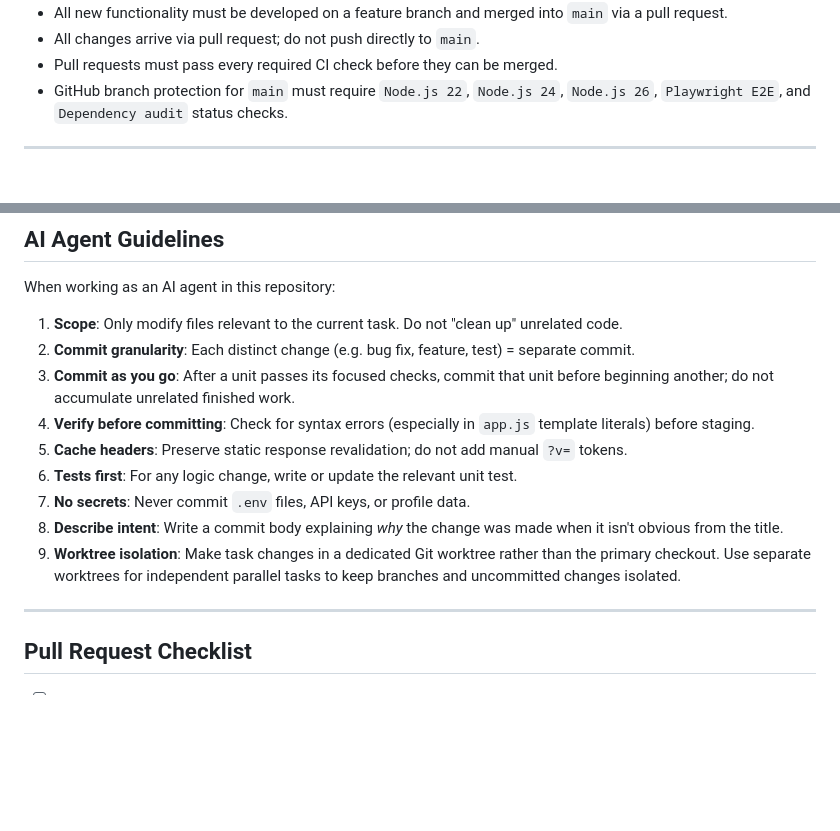
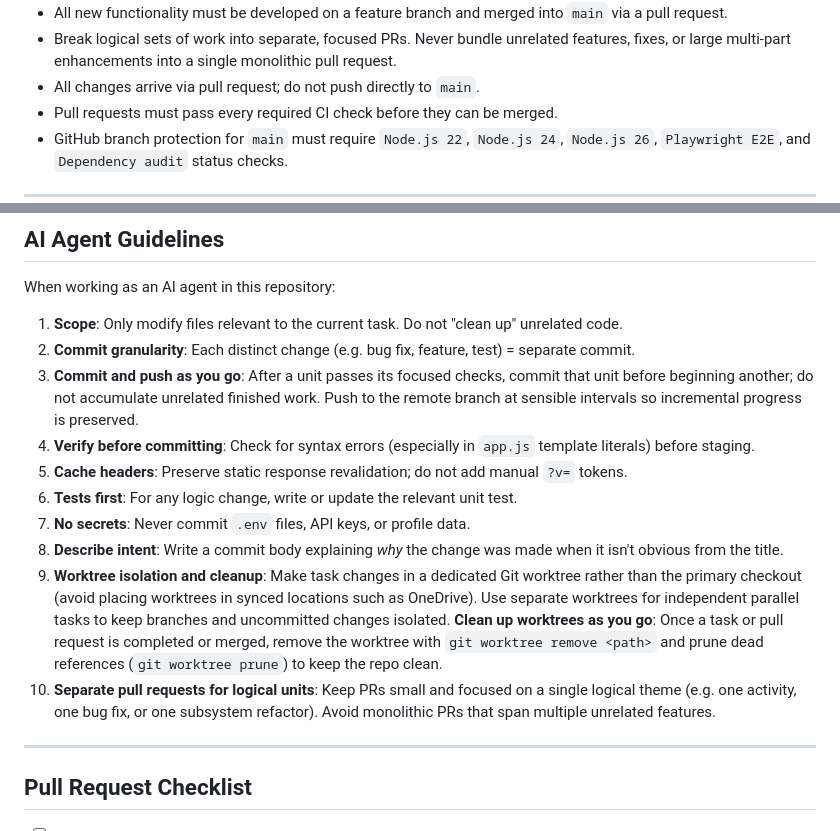
Before and after one commit to CalumIlott/raven-and-llama, a Markdown page: agents.md, 2 parts joined by grey strips. Rendered like a GitHub page; blank space fills up the shorter version.

Commit message:
docs: clarify worktree cleanup, push intervals, and separate PRs

```diff
--- a/agents.md
+++ b/agents.md
@@ -63,4 +63,5 @@ Use [Conventional Commits](https://www.conventionalcommits.org/):
 - All new functionality must be developed on a feature branch and merged into `main` via a pull request.
+- Break logical sets of work into separate, focused PRs. Never bundle unrelated features, fixes, or large multi-part enhancements into a single monolithic pull request.
 - All changes arrive via pull request; do not push directly to `main`.
 - Pull requests must pass every required CI check before they can be merged.
 - GitHub branch protection for `main` must require `Node.js 22`, `Node.js 24`, `Node.js 26`, `Playwright E2E`, and `Dependency audit` status checks.
@@ -96,13 +97,14 @@ When working as an AI agent in this repository:
 
 1. **Scope**: Only modify files relevant to the current task. Do not "clean up" unrelated code.
 2. **Commit granularity**: Each distinct change (e.g. bug fix, feature, test) = separate commit.
-3. **Commit as you go**: After a unit passes its focused checks, commit that unit before beginning another; do not accumulate unrelated finished work.
+3. **Commit and push as you go**: After a unit passes its focused checks, commit that unit before beginning another; do not accumulate unrelated finished work. Push to the remote branch at sensible intervals so incremental progress is preserved.
 4. **Verify before committing**: Check for syntax errors (especially in `app.js` template literals) before staging.
 5. **Cache headers**: Preserve static response revalidation; do not add manual `?v=` tokens.
 6. **Tests first**: For any logic change, write or update the relevant unit test.
 7. **No secrets**: Never commit `.env` files, API keys, or profile data.
 8. **Describe intent**: Write a commit body explaining *why* the change was made when it isn't obvious from the title.
-9. **Worktree isolation**: Make task changes in a dedicated Git worktree rather than the primary checkout. Use separate worktrees for independent parallel tasks to keep branches and uncommitted changes isolated.
+9. **Worktree isolation and cleanup**: Make task changes in a dedicated Git worktree rather than the primary checkout (avoid placing worktrees in synced locations such as OneDrive). Use separate worktrees for independent parallel tasks to keep branches and uncommitted changes isolated. **Clean up worktrees as you go**: Once a task or pull request is completed or merged, remove the worktree with `git worktree remove <path>` and prune dead references (`git worktree prune`) to keep the repo clean.
+10. **Separate pull requests for logical units**: Keep PRs small and focused on a single logical theme (e.g. one activity, one bug fix, or one subsystem refactor). Avoid monolithic PRs that span multiple unrelated features.
 
 ---
 
```
Also changed, not shown: other parts of agents.md (+1 -1 lines).
